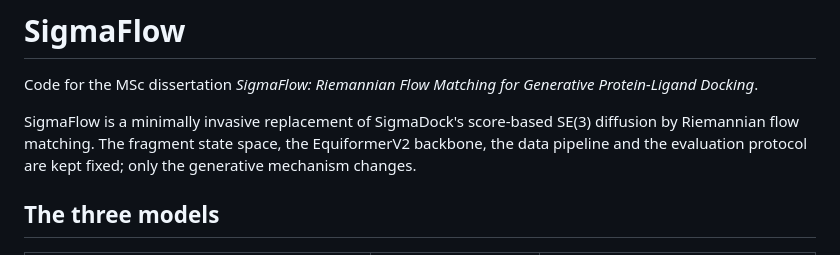
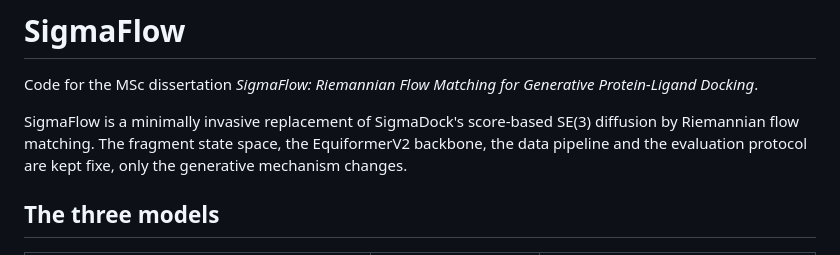
Before and after one commit to jmuelleo/SigmaFlow, a Markdown page: README.md, the part around the change. Rendered like a GitHub page.

```diff
--- a/README.md
+++ b/README.md
@@ -5,7 +5,7 @@ Code for the MSc dissertation *SigmaFlow: Riemannian Flow Matching for Generativ
 SigmaFlow is a minimally invasive replacement of SigmaDock's score-based
 SE(3) diffusion by Riemannian flow matching. The fragment state space, the
 EquiformerV2 backbone, the data pipeline and the evaluation protocol are kept
-fixed; only the generative mechanism changes.
+fixe, only the generative mechanism changes.
 
 ## The three models
 
```
